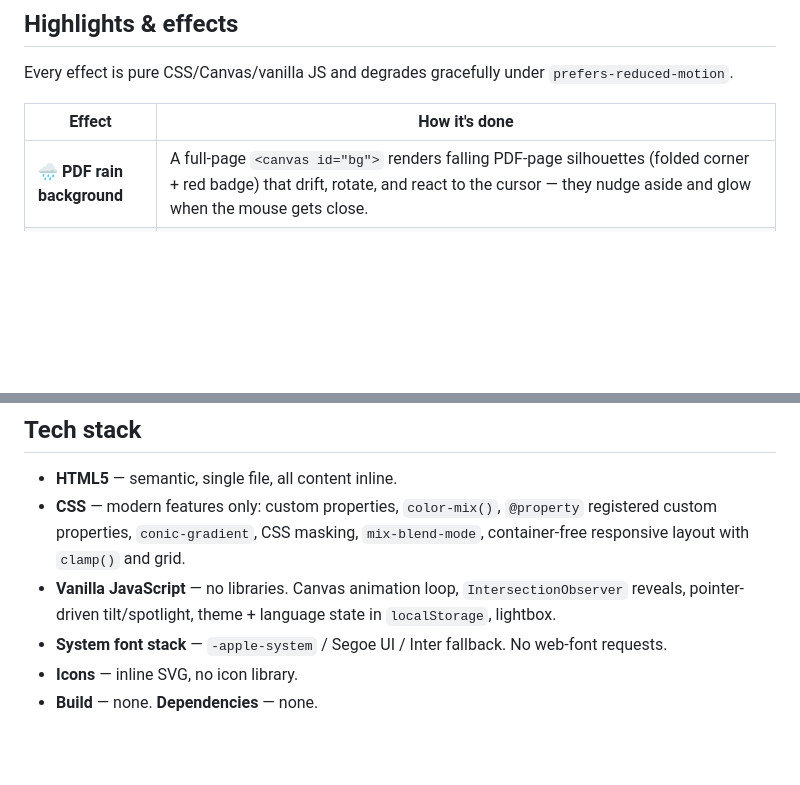
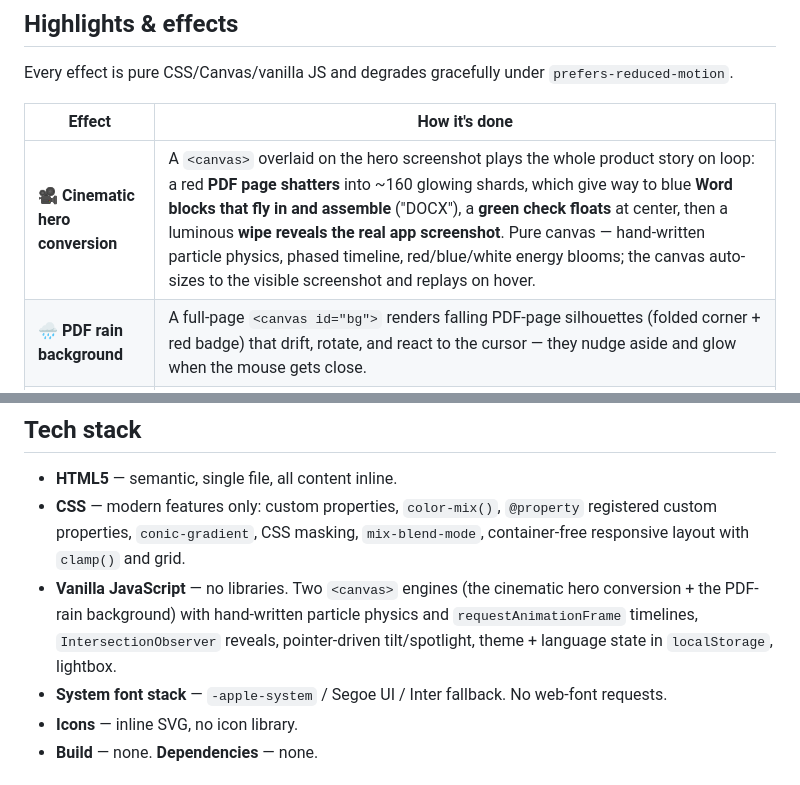
Before and after one commit to othmarodev/filaxy-pdf-converter-site, a Markdown page: README.md, 2 parts joined by grey strips. Rendered like a GitHub page; blank space fills up the shorter version.

Commit message:
Document the cinematic hero conversion in README

```diff
--- a/README.md
+++ b/README.md
@@ -27,6 +27,7 @@ Every effect is pure CSS/Canvas/vanilla JS and degrades gracefully under `prefer
 
 | Effect | How it's done |
 | --- | --- |
+| 🎥 **Cinematic hero conversion** | A `<canvas>` overlaid on the hero screenshot plays the whole product story on loop: a red **PDF page shatters** into ~160 glowing shards, which give way to blue **Word blocks that fly in and assemble** ("DOCX"), a **green check floats** at center, then a luminous **wipe reveals the real app screenshot**. Pure canvas — hand-written particle physics, phased timeline, red/blue/white energy blooms; the canvas auto-sizes to the visible screenshot and replays on hover. |
 | 🌧️ **PDF rain background** | A full-page `<canvas id="bg">` renders falling PDF-page silhouettes (folded corner + red badge) that drift, rotate, and react to the cursor — they nudge aside and glow when the mouse gets close. |
 | 🔦 **Cursor spotlight** | A fixed radial glow tracks the pointer via CSS custom properties (`--mx` / `--my`), blended with `mix-blend-mode` (screen in dark, multiply in light). |
 | 🎴 **3D card tilt** | Cards tilt toward the cursor on `pointermove` and carry an internal moving sheen (`--cx` / `--cy`). |
@@ -45,8 +46,9 @@ Every effect is pure CSS/Canvas/vanilla JS and degrades gracefully under `prefer
 - **HTML5** — semantic, single file, all content inline.
 - **CSS** — modern features only: custom properties, `color-mix()`, `@property` registered custom properties,
   `conic-gradient`, CSS masking, `mix-blend-mode`, container-free responsive layout with `clamp()` and grid.
-- **Vanilla JavaScript** — no libraries. Canvas animation loop, `IntersectionObserver` reveals, pointer-driven
-  tilt/spotlight, theme + language state in `localStorage`, lightbox.
+- **Vanilla JavaScript** — no libraries. Two `<canvas>` engines (the cinematic hero conversion + the PDF-rain
+  background) with hand-written particle physics and `requestAnimationFrame` timelines, `IntersectionObserver`
+  reveals, pointer-driven tilt/spotlight, theme + language state in `localStorage`, lightbox.
 - **System font stack** — `-apple-system` / Segoe UI / Inter fallback. No web-font requests.
 - **Icons** — inline SVG, no icon library.
 - **Build** — none. **Dependencies** — none.
```
